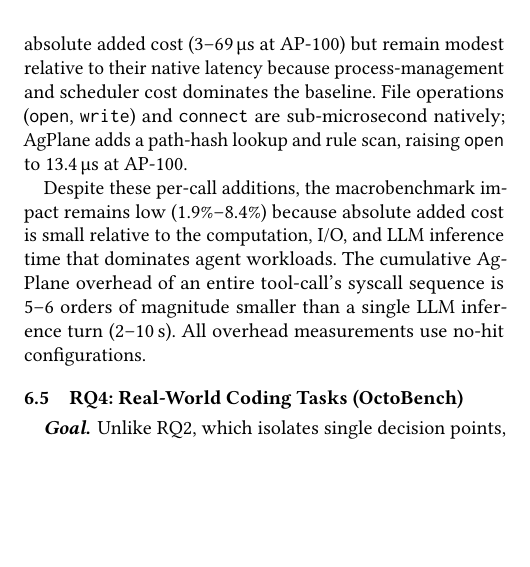
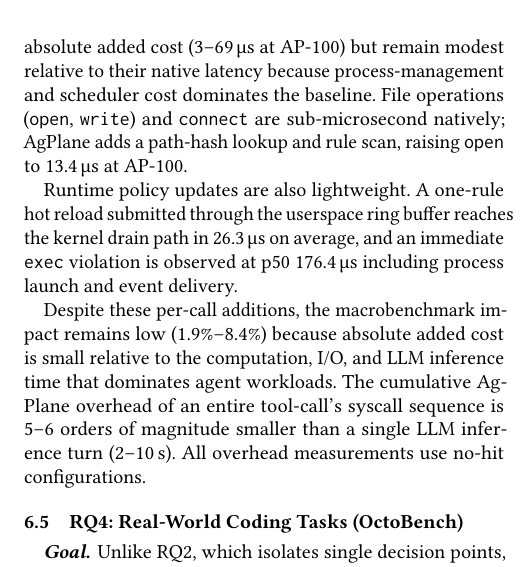
Before and after one commit to yunwei37/actplane-atc, a LaTeX paper (main.tex, which reads sections/05-evaluation.tex): part of one column of page 11 of 15, cut so that both start at the same text, the shorter picture padded with empty space. Compiled offline with pdfLaTeX.

```diff
--- a/sections/05-evaluation.tex
+++ b/sections/05-evaluation.tex
@@ -329,6 +329,12 @@
 sub-microsecond natively; \sys{} adds a path-hash lookup and rule scan,
 raising \texttt{open} to 13.4\,\textmu s at AP-100.
 
+Runtime policy updates are also lightweight. A one-rule hot reload
+submitted through the userspace ring buffer reaches the kernel drain path
+in 26.3\,\textmu s on average, and an immediate \texttt{exec} violation is
+observed at p50 176.4\,\textmu s including process launch and event
+delivery.
+
 Despite these per-call additions, the macrobenchmark impact remains low
 (1.9\%--8.4\%) because absolute added cost is small relative to the
 computation, I/O, and LLM inference time that dominates agent workloads.
```
